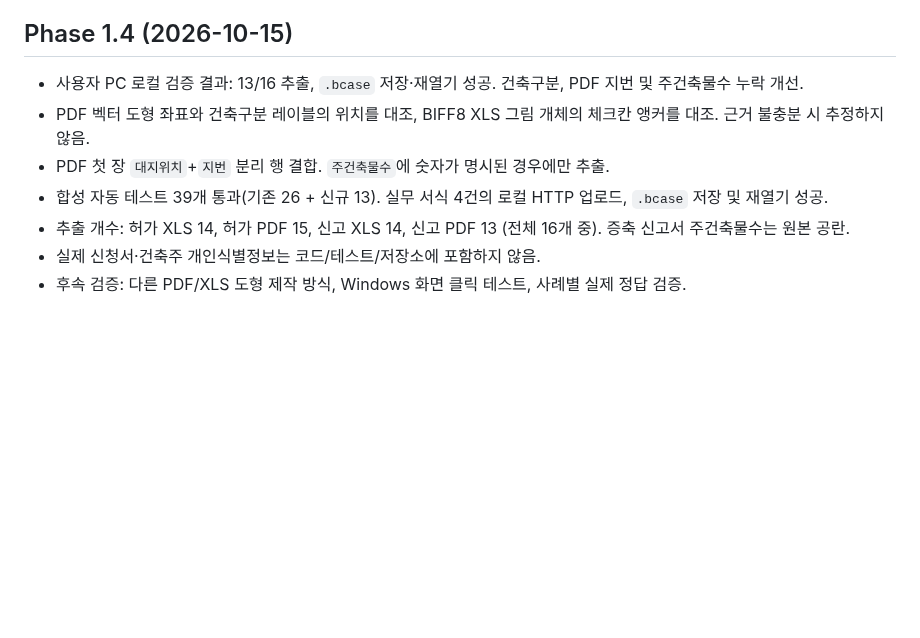
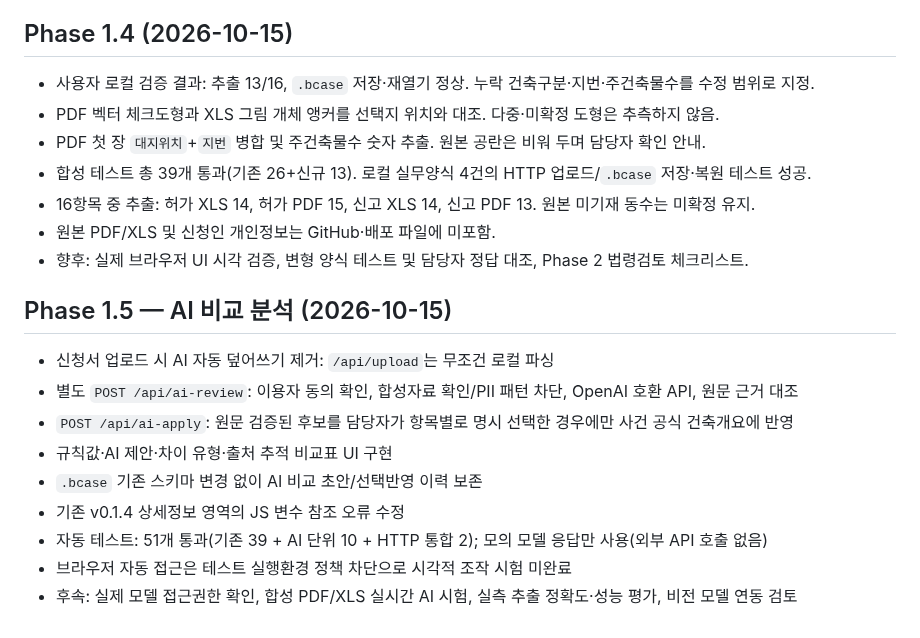
Before and after one commit to smile7962/building-permit-review-agent, a Markdown page: PROJECT_STATUS.md, the part around the change. Drawn GitHub-style; blank space fills up the shorter version.

Commit message:
docs(ui): update phase 1.5 PROJECT_STATUS.md

```diff
--- a/PROJECT_STATUS.md
+++ b/PROJECT_STATUS.md
@@ -75,10 +75,23 @@
 
 ## Phase 1.4 (2026-10-15)
 
-- 사용자 PC 로컬 검증 결과: 13/16 추출, `.bcase` 저장·재열기 성공. 건축구분, PDF 지번 및 주건축물수 누락 개선.
-- PDF 벡터 도형 좌표와 건축구분 레이블의 위치를 대조, BIFF8 XLS 그림 개체의 체크칸 앵커를 대조. 근거 불충분 시 추정하지 않음.
-- PDF 첫 장 `대지위치`+`지번` 분리 행 결합. `주건축물수`에 숫자가 명시된 경우에만 추출.
-- 합성 자동 테스트 39개 통과(기존 26 + 신규 13). 실무 서식 4건의 로컬 HTTP 업로드, `.bcase` 저장 및 재열기 성공.
-- 추출 개수: 허가 XLS 14, 허가 PDF 15, 신고 XLS 14, 신고 PDF 13 (전체 16개 중). 증축 신고서 주건축물수는 원본 공란.
-- 실제 신청서·건축주 개인식별정보는 코드/테스트/저장소에 포함하지 않음.
-- 후속 검증: 다른 PDF/XLS 도형 제작 방식, Windows 화면 클릭 테스트, 사례별 실제 정답 검증.
+- 사용자 로컬 검증 결과: 추출 13/16, `.bcase` 저장·재열기 정상. 누락 건축구분·지번·주건축물수를 수정 범위로 지정.
+- PDF 벡터 체크도형과 XLS 그림 개체 앵커를 선택지 위치와 대조. 다중·미확정 도형은 추측하지 않음.
+- PDF 첫 장 `대지위치`+`지번` 병합 및 주건축물수 숫자 추출. 원본 공란은 비워 두며 담당자 확인 안내.
+- 합성 테스트 총 39개 통과(기존 26+신규 13). 로컬 실무양식 4건의 HTTP 업로드/`.bcase` 저장·복원 테스트 성공.
+- 16항목 중 추출: 허가 XLS 14, 허가 PDF 15, 신고 XLS 14, 신고 PDF 13. 원본 미기재 동수는 미확정 유지.
+- 원본 PDF/XLS 및 신청인 개인정보는 GitHub·배포 파일에 미포함.
+- 향후: 실제 브라우저 UI 시각 검증, 변형 양식 테스트 및 담당자 정답 대조, Phase 2 법령검토 체크리스트.
+
+
+## Phase 1.5 — AI 비교 분석 (2026-10-15)
+
+- 신청서 업로드 시 AI 자동 덮어쓰기 제거: `/api/upload`는 무조건 로컬 파싱
+- 별도 `POST /api/ai-review`: 이용자 동의 확인, 합성자료 확인/PII 패턴 차단, OpenAI 호환 API, 원문 근거 대조
+- `POST /api/ai-apply`: 원문 검증된 후보를 담당자가 항목별로 명시 선택한 경우에만 사건 공식 건축개요에 반영
+- 규칙값·AI 제안·차이 유형·출처 추적 비교표 UI 구현
+- `.bcase` 기존 스키마 변경 없이 AI 비교 초안/선택반영 이력 보존
+- 기존 v0.1.4 상세정보 영역의 JS 변수 참조 오류 수정
+- 자동 테스트: 51개 통과(기존 39 + AI 단위 10 + HTTP 통합 2); 모의 모델 응답만 사용(외부 API 호출 없음)
+- 브라우저 자동 접근은 테스트 실행환경 정책 차단으로 시각적 조작 시험 미완료
+- 후속: 실제 모델 접근권한 확인, 합성 PDF/XLS 실시간 AI 시험, 실측 추출 정확도·성능 평가, 비전 모델 연동 검토
```
